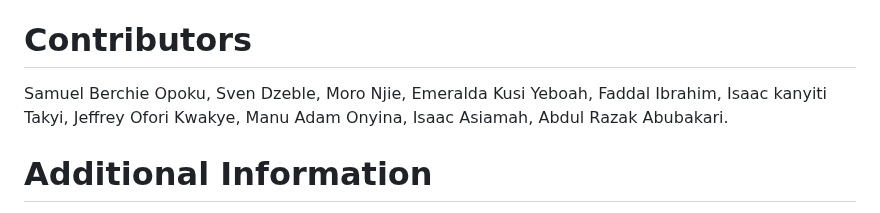
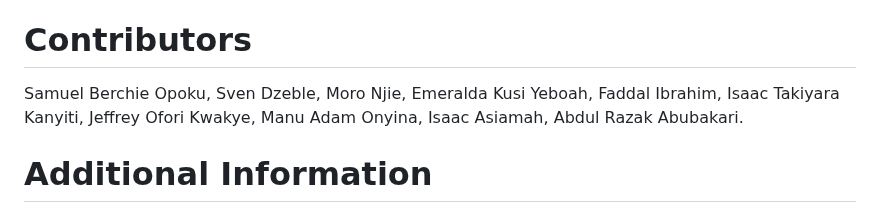
Before and after one commit to Isaac-web/Heart-AI, a Markdown page: README.md, the part around the change. GitHub-like rendering.

```diff
--- a/README.md
+++ b/README.md
@@ -145,7 +145,7 @@ Run the following commands from your terminal:
 HeartAI represents a paradigm shift in predictive healthcare, empowering individuals to take control of their heart health through data-driven insights and expert guidance. With its user-friendly interface, robust architecture, and emphasis on privacy and security, HeartAI is poised to revolutionize the way we approach preventive healthcare in the digital age.
 
 # Contributors
-Samuel Berchie Opoku, Sven Dzeble, Moro Njie, Emeralda Kusi Yeboah, Faddal Ibrahim, Isaac kanyiti Takyi, Jeffrey Ofori Kwakye, Manu Adam Onyina, Isaac Asiamah, Abdul Razak Abubakari.
+Samuel Berchie Opoku, Sven Dzeble, Moro Njie, Emeralda Kusi Yeboah, Faddal Ibrahim, Isaac Takiyara Kanyiti, Jeffrey Ofori Kwakye, Manu Adam Onyina, Isaac Asiamah, Abdul Razak Abubakari.
 
 # Additional Information
 You can have a different view of our app through our text documenation
```
